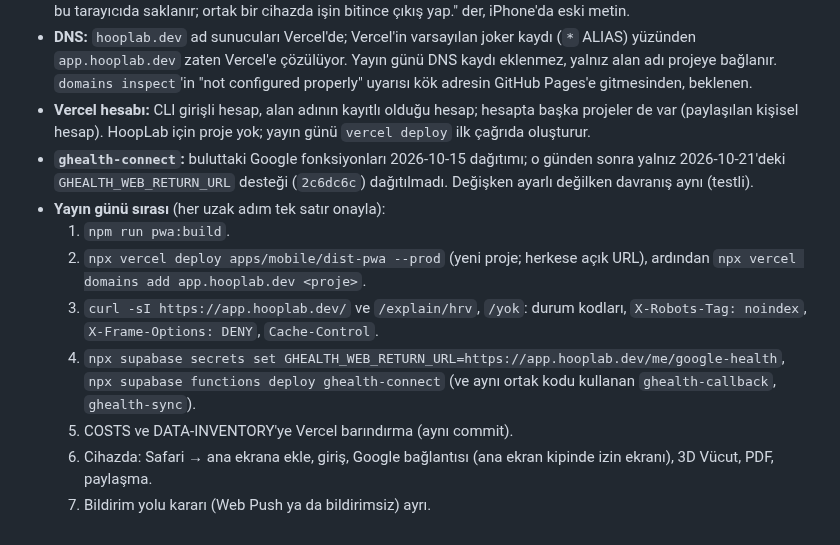
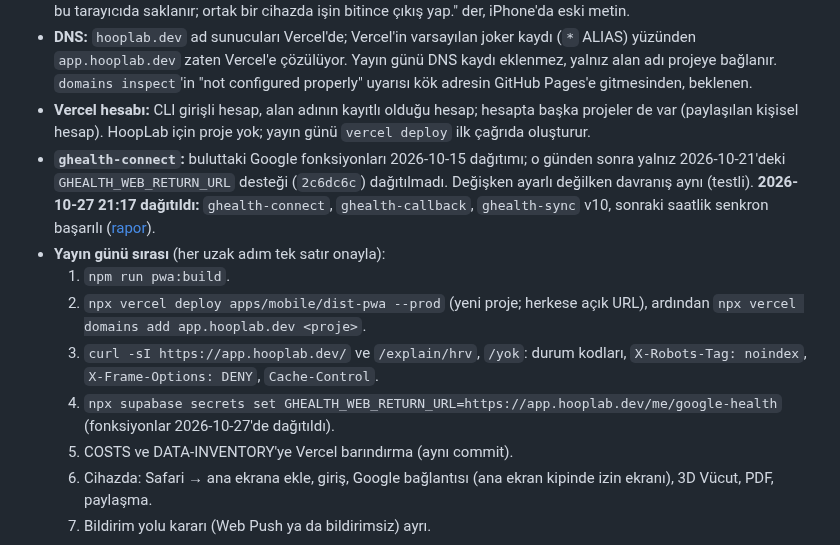
Before and after one commit to emir-eid/hooplab, a Markdown page: docs/decisions/0054-pwa-yedek-yolu.md, the part around the change. GitHub-like rendering.

```diff
--- a/docs/decisions/0054-pwa-yedek-yolu.md
+++ b/docs/decisions/0054-pwa-yedek-yolu.md
@@ -72,12 +72,12 @@ Yayın yok; yayın günü yalnız onaylı adımlar kalsın diye önden bakıldı
 - **Giriş metni düzeltildi:** web'de oturum `localStorage`'da, şifresiz (`lib/supabase.ts`); giriş ekranı web'de "Oturum bu tarayıcıda saklanır; ortak bir cihazda işin bitince çıkış yap." der, iPhone'da eski metin.
 - **DNS:** `hooplab.dev` ad sunucuları Vercel'de; Vercel'in varsayılan joker kaydı (`*` ALIAS) yüzünden `app.hooplab.dev` zaten Vercel'e çözülüyor. Yayın günü DNS kaydı eklenmez, yalnız alan adı projeye bağlanır. `domains inspect`'in "not configured properly" uyarısı kök adresin GitHub Pages'e gitmesinden, beklenen.
 - **Vercel hesabı:** CLI girişli hesap, alan adının kayıtlı olduğu hesap; hesapta başka projeler de var (paylaşılan kişisel hesap). HoopLab için proje yok; yayın günü `vercel deploy` ilk çağrıda oluşturur.
-- **`ghealth-connect`:** buluttaki Google fonksiyonları 2026-10-15 dağıtımı; o günden sonra yalnız 2026-10-21'deki `GHEALTH_WEB_RETURN_URL` desteği (`2c6dc6c`) dağıtılmadı. Değişken ayarlı değilken davranış aynı (testli).
+- **`ghealth-connect`:** buluttaki Google fonksiyonları 2026-10-15 dağıtımı; o günden sonra yalnız 2026-10-21'deki `GHEALTH_WEB_RETURN_URL` desteği (`2c6dc6c`) dağıtılmadı. Değişken ayarlı değilken davranış aynı (testli). **2026-10-27 21:17 dağıtıldı:** `ghealth-connect`, `ghealth-callback`, `ghealth-sync` v10, sonraki saatlik senkron başarılı ([rapor](../sessions/2026-10-27-2117-ghealth-dagitimi.md)).
 - **Yayın günü sırası** (her uzak adım tek satır onayla):
   1. `npm run pwa:build`.
   2. `npx vercel deploy apps/mobile/dist-pwa --prod` (yeni proje; herkese açık URL), ardından `npx vercel domains add app.hooplab.dev <proje>`.
   3. `curl -sI https://app.hooplab.dev/` ve `/explain/hrv`, `/yok`: durum kodları, `X-Robots-Tag: noindex`, `X-Frame-Options: DENY`, `Cache-Control`.
-  4. `npx supabase secrets set GHEALTH_WEB_RETURN_URL=https://app.hooplab.dev/me/google-health`, `npx supabase functions deploy ghealth-connect` (ve aynı ortak kodu kullanan `ghealth-callback`, `ghealth-sync`).
+  4. `npx supabase secrets set GHEALTH_WEB_RETURN_URL=https://app.hooplab.dev/me/google-health` (fonksiyonlar 2026-10-27'de dağıtıldı).
   5. COSTS ve DATA-INVENTORY'ye Vercel barındırma (aynı commit).
   6. Cihazda: Safari → ana ekrana ekle, giriş, Google bağlantısı (ana ekran kipinde izin ekranı), 3D Vücut, PDF, paylaşma.
   7. Bildirim yolu kararı (Web Push ya da bildirimsiz) ayrı.
```
Also changed, not shown: docs/STATE.md (+3 -3 lines), docs/sessions/2026-10-27-2117-ghealth-dagitimi.md (added, +40 -0 lines).
